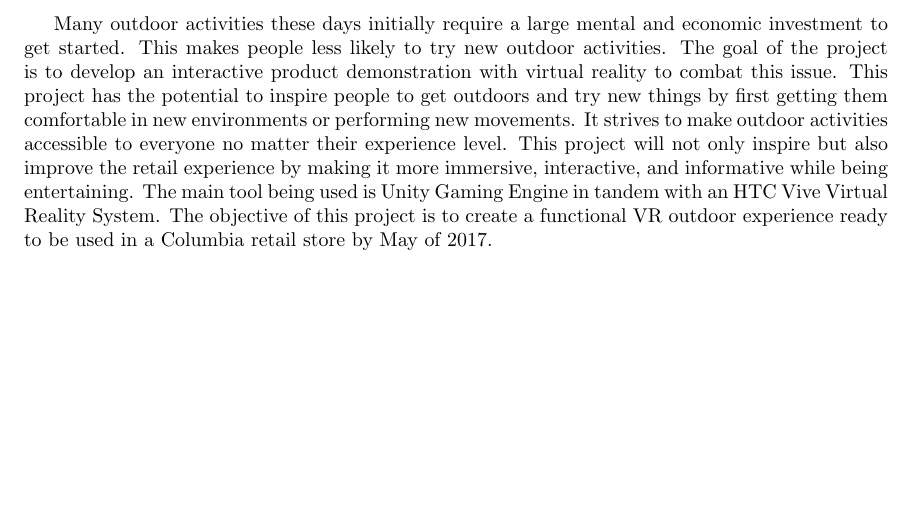
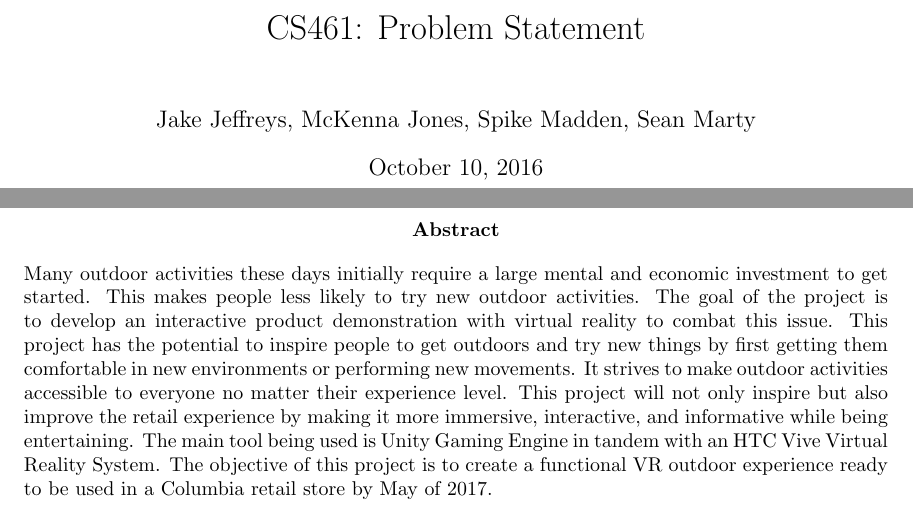
Before and after one commit to mckennajones/Capstone, a LaTeX problem sheet (assignments/ProblemStatement/problemstatement.tex): part of the page before the commit and two parts of pages 1 and 2 of 3 after it, the two joined at a grey line, cut at the place of the change, the shorter picture padded with empty space. Compiled offline with LaTeX, dvips and Ghostscript.

Commit message:
setting up title page/abstract formatting

```diff
--- a/assignments/ProblemStatement/problemstatement.tex
+++ b/assignments/ProblemStatement/problemstatement.tex
@@ -27,6 +27,10 @@
 \usepackage{geometry}
 
 \def\name{Jake Jeffreys, McKenna Jones, Spike Madden, Sean Marty}
+\usepackage{titling}
+\title{CS461: Problem Statement}
+\author{Jake Jeffreys, McKenna Jones, Spike Madden, Sean Marty}
+\date{October 10, 2016}
 
 %pull in the necessary preamble matter for pygments output
 
```
Also changed, not shown: assignments/ProblemStatement/problemstatement.tex (6 more changed lines).
